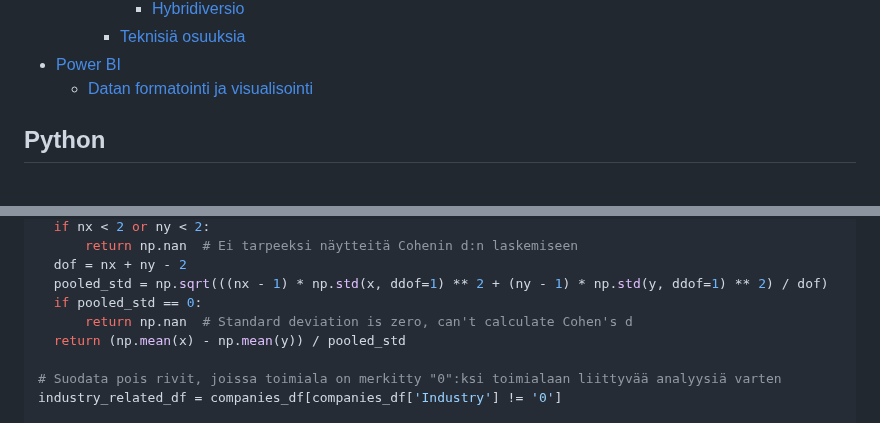
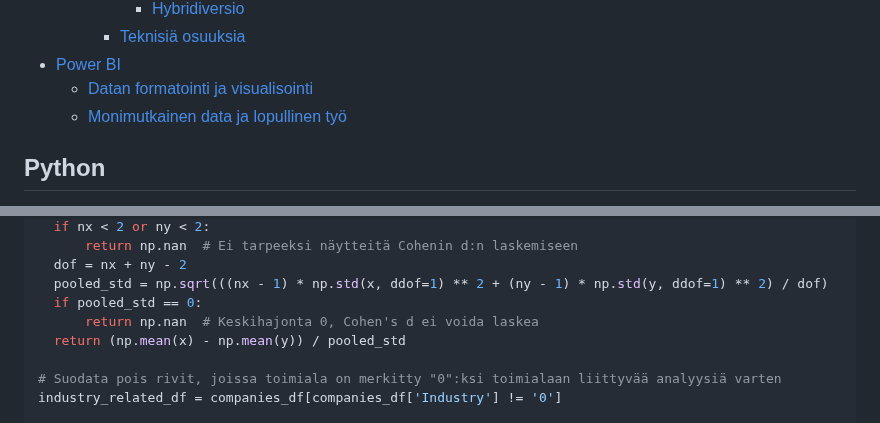
Before and after one commit to Mauno934/Tyonayte, a Markdown page: Projekti1/README.MD, 2 parts joined by grey strips. Rendered like a GitHub page; folded sections open.

```diff
--- a/Projekti1/README.MD
+++ b/Projekti1/README.MD
@@ -40,6 +40,10 @@ Tämän kokonaisuuden luominen oli erittäin mielenkiintoista ja innosti minua k
     - [Teknisiä osuuksia](#teknisiä-osuuksia)
 - [Power BI](#power-bi)
   - [Datan formatointi ja visualisointi](#datan-formatointi-ja-visualisointi)
+  - [Monimutkainen data ja lopullinen työ](#monimutkainen-data-ja-lopullinen-työ)
+
+
+
 
 
 
@@ -1331,7 +1335,7 @@ def cohens_d(x, y):
     dof = nx + ny - 2
     pooled_std = np.sqrt(((nx - 1) * np.std(x, ddof=1) ** 2 + (ny - 1) * np.std(y, ddof=1) ** 2) / dof)
     if pooled_std == 0:
-        return np.nan  # Standard deviation is zero, can't calculate Cohen's d
+        return np.nan  # Keskihajonta 0, Cohen's d ei voida laskea
     return (np.mean(x) - np.mean(y)) / pooled_std
 
 # Suodata pois rivit, joissa toimiala on merkitty "0":ksi toimialaan liittyvää analyysiä varten
```
Also changed, not shown: other parts of Projekti1/README.MD (+8 -6 lines).
